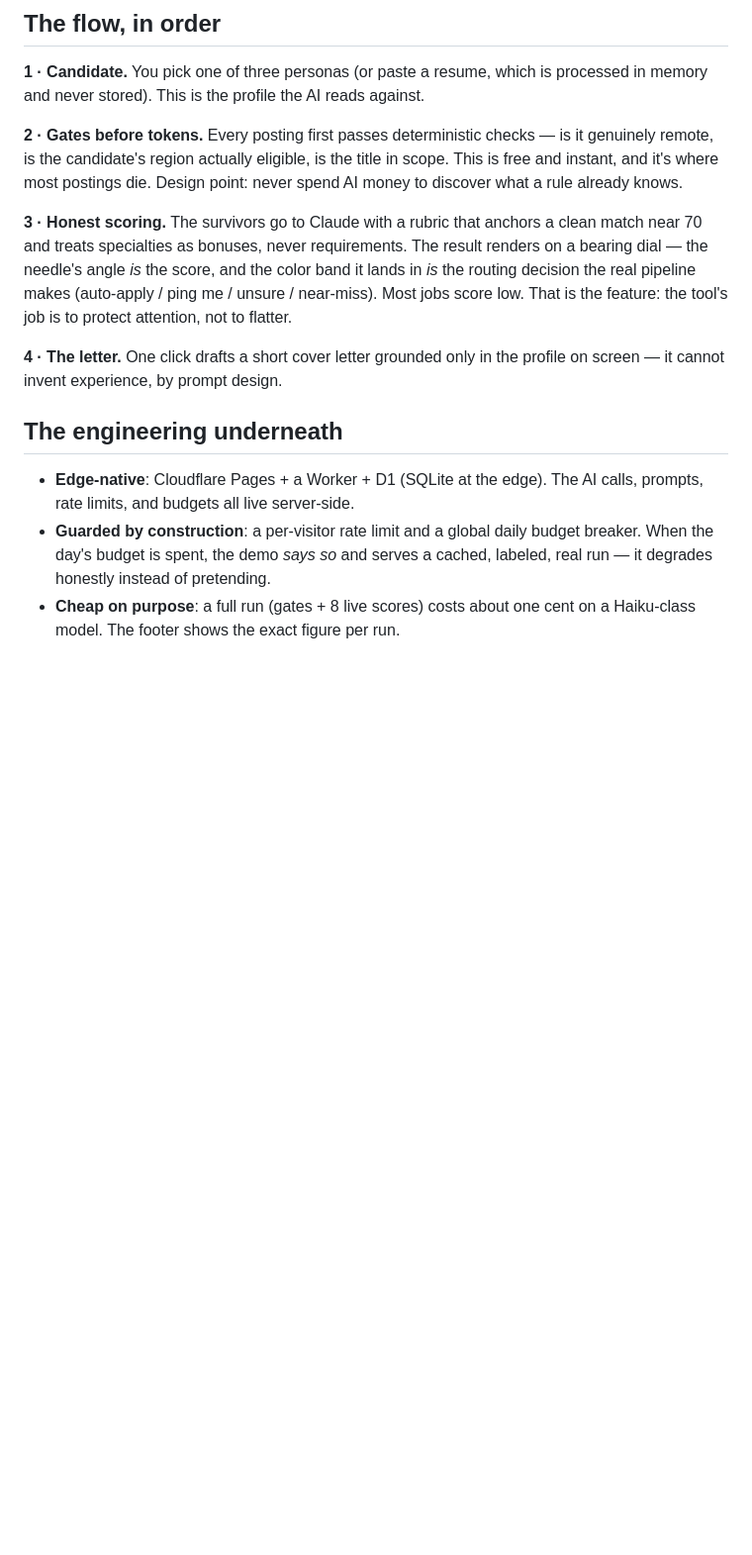
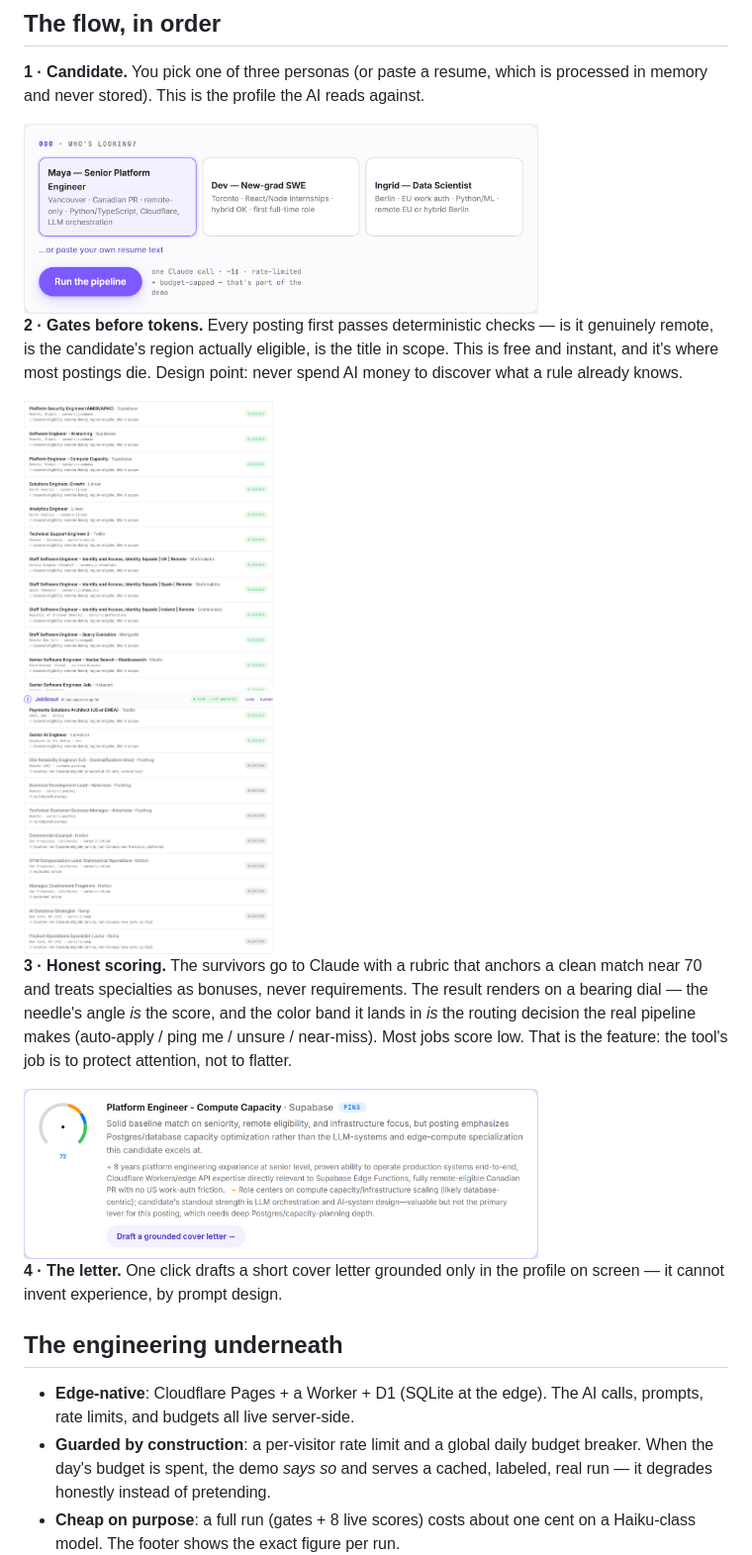
Before and after one commit to kenmwara/jobscout-app, a Markdown page: docs/HOW-IT-WORKS.md, the part around the change. Shown at 99% size. GitHub-like rendering; pictures changed too: docs/img/01-candidate.png (added), docs/img/02-gates.png (added), docs/img/03-score-dial.png (added); blank space fills up the shorter version.

```diff
--- a/docs/HOW-IT-WORKS.md
+++ b/docs/HOW-IT-WORKS.md
@@ -20,10 +20,14 @@ Claude call whose cost prints at the bottom of the page.
 **1 · Candidate.** You pick one of three personas (or paste a resume, which is
 processed in memory and never stored). This is the profile the AI reads against.
 
+<img src="img/01-candidate.png" alt="Persona chooser" width="520">
+
 **2 · Gates before tokens.** Every posting first passes deterministic checks —
 is it genuinely remote, is the candidate's region actually eligible, is the
 title in scope. This is free and instant, and it's where most postings die.
 Design point: never spend AI money to discover what a rule already knows.
+
+<img src="img/02-gates.png" alt="Eligibility gates with real verdicts" width="520">
 
 **3 · Honest scoring.** The survivors go to Claude with a rubric that anchors a
 clean match near 70 and treats specialties as bonuses, never requirements. The
@@ -31,6 +35,8 @@ result renders on a bearing dial — the needle's angle *is* the score, and the
 color band it lands in *is* the routing decision the real pipeline makes
 (auto-apply / ping me / unsure / near-miss). Most jobs score low. That is the
 feature: the tool's job is to protect attention, not to flatter.
+
+<img src="img/03-score-dial.png" alt="Score card with the bearing dial" width="520">
 
 **4 · The letter.** One click drafts a short cover letter grounded only in the
 profile on screen — it cannot invent experience, by prompt design.
```
Also changed, not shown: 3 other files.
